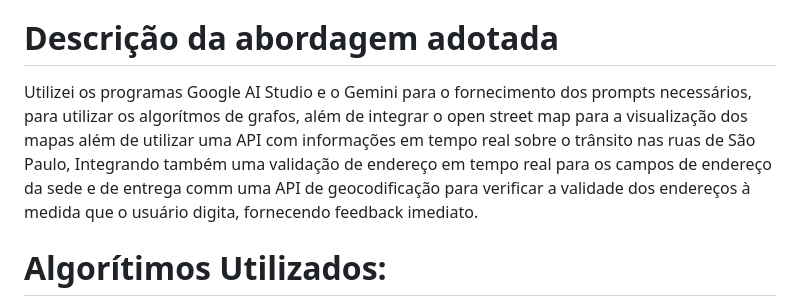
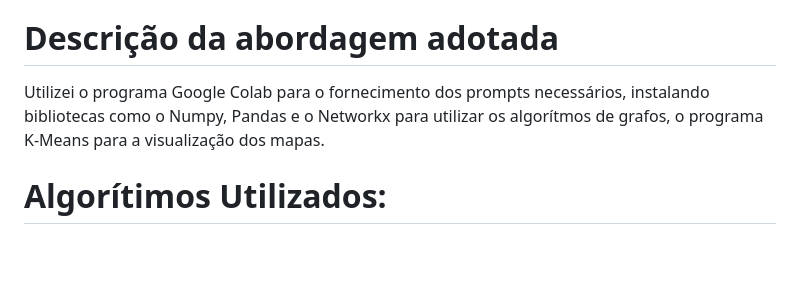
Before and after one commit to gabrielpinheiro-arch/Sabor-Express, a Markdown page: README.md, the part around the change. Drawn GitHub-style; blank space fills up the shorter version.

```diff
--- a/README.md
+++ b/README.md
@@ -34,7 +34,7 @@ não supervisionado como K-Means para agrupar entregas em zonas eficientes. Alé
 disso, foi se necessário avaliar e comparar as soluções propostas com métricas adequadas.
 
 # Descrição da abordagem adotada
-Utilizei os programas Google AI Studio e o Gemini para o fornecimento dos prompts necessários, para utilizar os algorítmos de grafos, além de integrar o open street map para a visualização dos mapas além de utilizar uma API com informações em tempo real sobre o trânsito nas ruas de São Paulo, Integrando também uma validação de endereço em tempo real para os campos de endereço da sede e de entrega comm uma API de geocodificação para verificar a validade dos endereços à medida que o usuário digita, fornecendo feedback imediato.
+Utilizei o programa Google Colab para o fornecimento dos prompts necessários, instalando bibliotecas como o Numpy, Pandas e o Networkx para utilizar os algorítmos de grafos, o programa K-Means para a visualização dos mapas.
 
 # Algorítimos Utilizados:
 A*, K-Means
```
